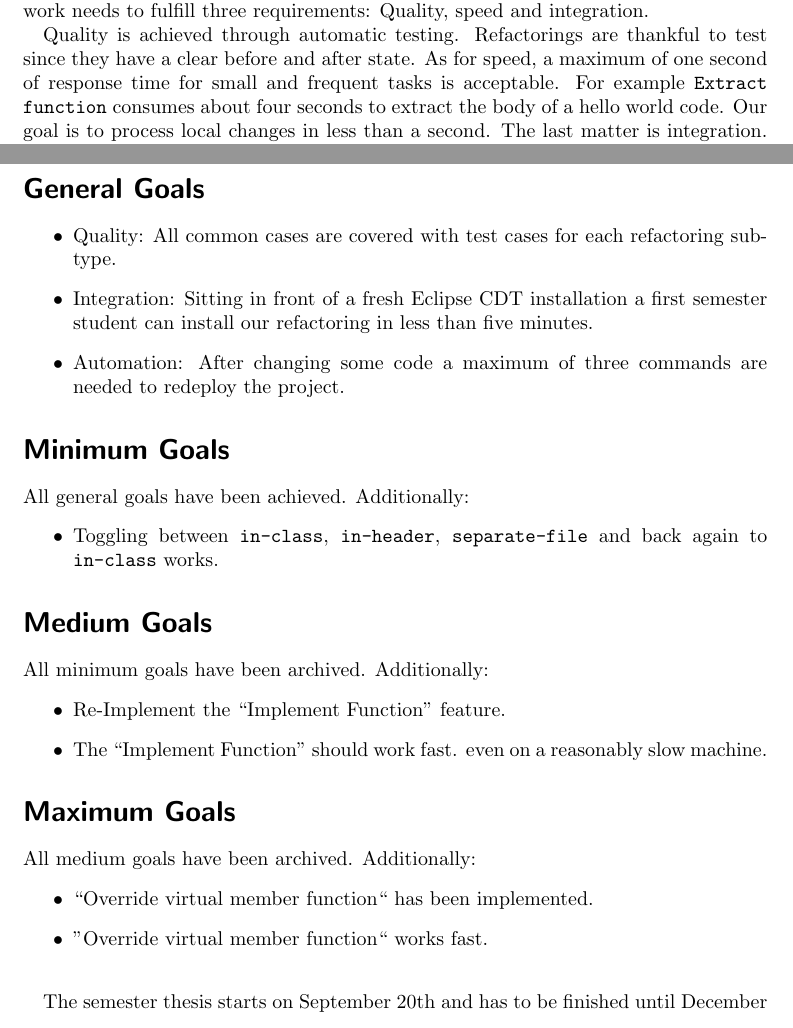
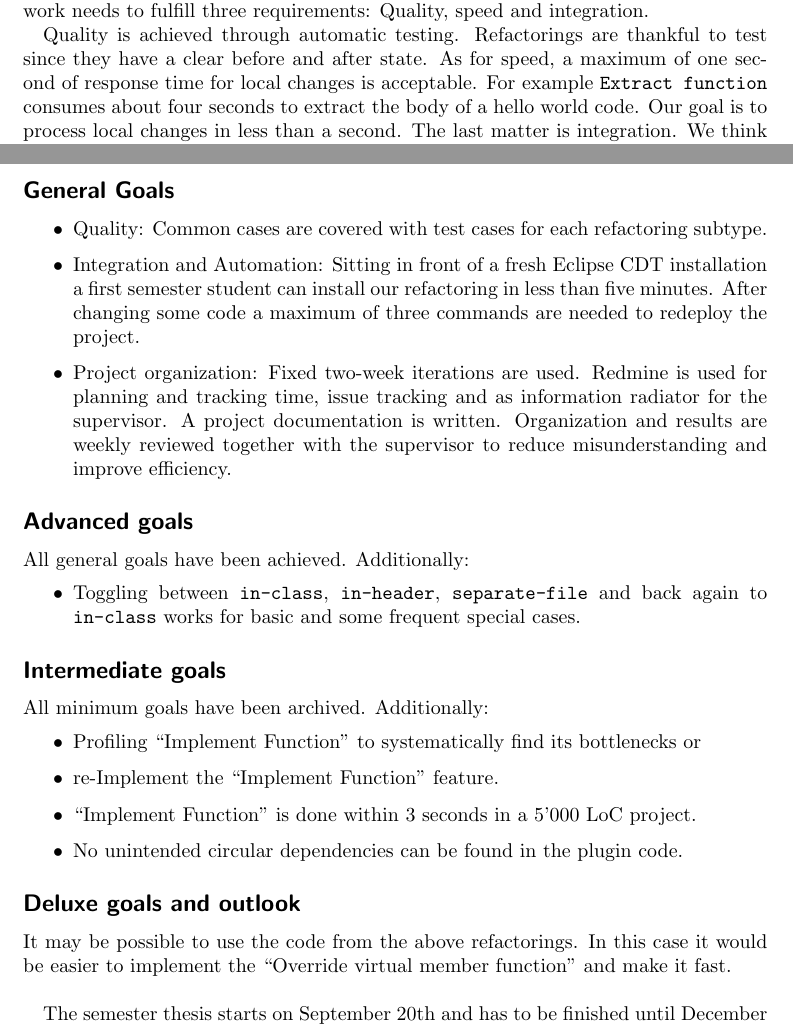
Before and after one commit to martinaders/cdtRefactoring, a LaTeX document (doc/taskagreement.tex): two parts of pages 1 and 2 of 2, joined at a grey line, cut so that both start at the same text. Compiled offline with pdfLaTeX.

Commit message:
Improved task agreement.

```diff
--- a/doc/taskagreement.tex
+++ b/doc/taskagreement.tex
@@ -23,7 +23,7 @@ integration.
 
 Quality is achieved through automatic testing. Refactorings are thankful to test
 since they have a clear before and after state. As for speed, a maximum of one
-second of response time for small and frequent tasks is
+second of response time for local changes is
 acceptable. For example \texttt{Extract function} consumes about four seconds to
 extract the body of a hello world code. Our goal is to process local changes in
 less than a second. The last matter is integration. We think we did good work if
@@ -43,40 +43,35 @@ Function'' and then ``Override virtual member function''.
 
 \pagebreak
 
-\section*{General Goals}
+\subsection*{General Goals}
 
 \begin{itemize}
- \item Quality: All common cases are covered with test cases for each
+ \item Quality: Common cases are covered with test cases for each
 refactoring subtype.
- \item Integration: Sitting in front of a fresh Eclipse CDT installation a first
-semester student can install our refactoring in less than five minutes.
- \item Automation: After changing some code a maximum of three commands are
-needed to redeploy the project.
+ \item Integration and Automation: Sitting in front of a fresh Eclipse CDT installation a first
+semester student can install our refactoring in less than five minutes. After changing some code a maximum of three commands are needed to redeploy the project.
+ \item Project organization: Fixed two-week iterations are used. Redmine is used for planning and tracking time, issue tracking and as information radiator for the supervisor. A project documentation is written. Organization and results are weekly reviewed together with the supervisor to reduce misunderstanding and improve efficiency.
 \end{itemize}
 
-\section*{Minimum Goals}
+\subsection*{Advanced goals}
 
 All general goals have been achieved. Additionally:
 \begin{itemize}
  \item Toggling between \texttt{in-class}, \texttt{in-header},
-\texttt{separate-file} and back again to \texttt{in-class} works.
+\texttt{separate-file} and back again to \texttt{in-class} works for basic and some frequent special cases.
 \end{itemize}
 
-\section*{Medium Goals}
+\subsection*{Intermediate goals}
 All minimum goals have been archived. Additionally:
 \begin{itemize}
- \item Re-Implement the ``Implement Function'' feature.
- \item The ``Implement Function'' should work fast. even on a reasonably
-slow machine. %define what is slow?
-%more quality functions here
+ \item Profiling ``Implement Function'' to systematically find its bottlenecks or
+ \item re-Implement the ``Implement Function'' feature.
+ \item ``Implement Function'' is done within 3 seconds in a 5'000 LoC project.
+ \item No unintended circular dependencies can be found in the plugin code.
 \end{itemize}
 
-\section*{Maximum Goals}
-All medium goals have been archived. Additionally:
-\begin{itemize}
- \item ``Override virtual member function`` has been implemented.
- \item ''Override virtual member function`` works fast.\newline
-\end{itemize}
+\subsection*{Deluxe goals and outlook}
+It may be possible to use the code from the above refactorings. In this case it would be easier to implement the ``Override virtual member function'' and make it fast. \newline
 
 The semester thesis starts on September 20th and has to be finished until
 December 23rd, 2010.
```
